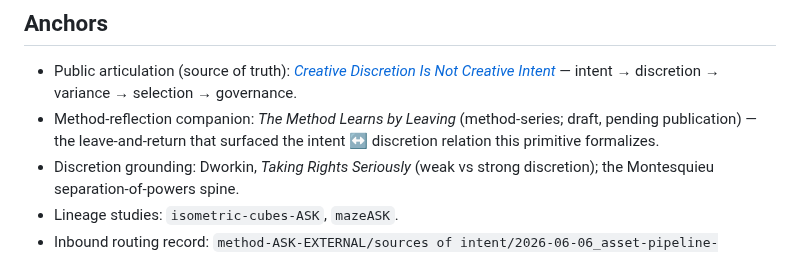
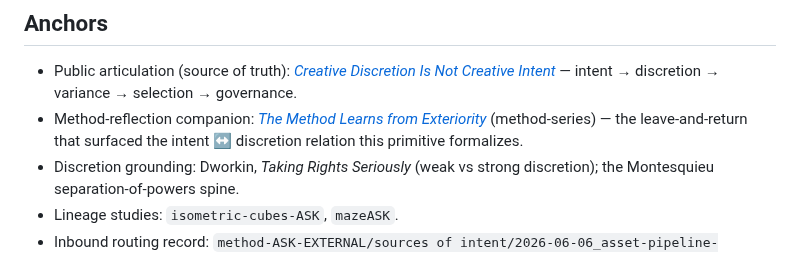
Before and after one commit to apexSolarKiss/method-ASK, a Markdown page: docs/bounded-generativity.md, the part around the change. Rendered like a GitHub page.

```diff
--- a/docs/bounded-generativity.md
+++ b/docs/bounded-generativity.md
@@ -69,7 +69,7 @@ These are **ASK-system worked examples and antecedent studies, not dependencies*
 ## Anchors
 
 - Public articulation (source of truth): [*Creative Discretion Is Not Creative Intent*](https://atomicspacekitten.substack.com/p/creative-discretion-is-not-creative) — intent → discretion → variance → selection → governance.
-- Method-reflection companion: *The Method Learns by Leaving* (method-series; draft, pending publication) — the leave-and-return that surfaced the intent ↔ discretion relation this primitive formalizes.
+- Method-reflection companion: [*The Method Learns from Exteriority*](https://atomicspacekitten.substack.com/p/the-method-learns-from-exteriority) (method-series) — the leave-and-return that surfaced the intent ↔ discretion relation this primitive formalizes.
 - Discretion grounding: Dworkin, *Taking Rights Seriously* (weak vs strong discretion); the Montesquieu separation-of-powers spine.
 - Lineage studies: `isometric-cubes-ASK`, `mazeASK`.
 - Inbound routing record: `method-ASK-EXTERNAL/sources of intent/2026-06-06_asset-pipeline-ASK_to_method-ASK_bounded-generativity-primitive.md` (ingested 2026-06-06).
```
Also changed, not shown: docs/articles.md (+2 -0 lines), docs/method.md (+1 -0 lines).
